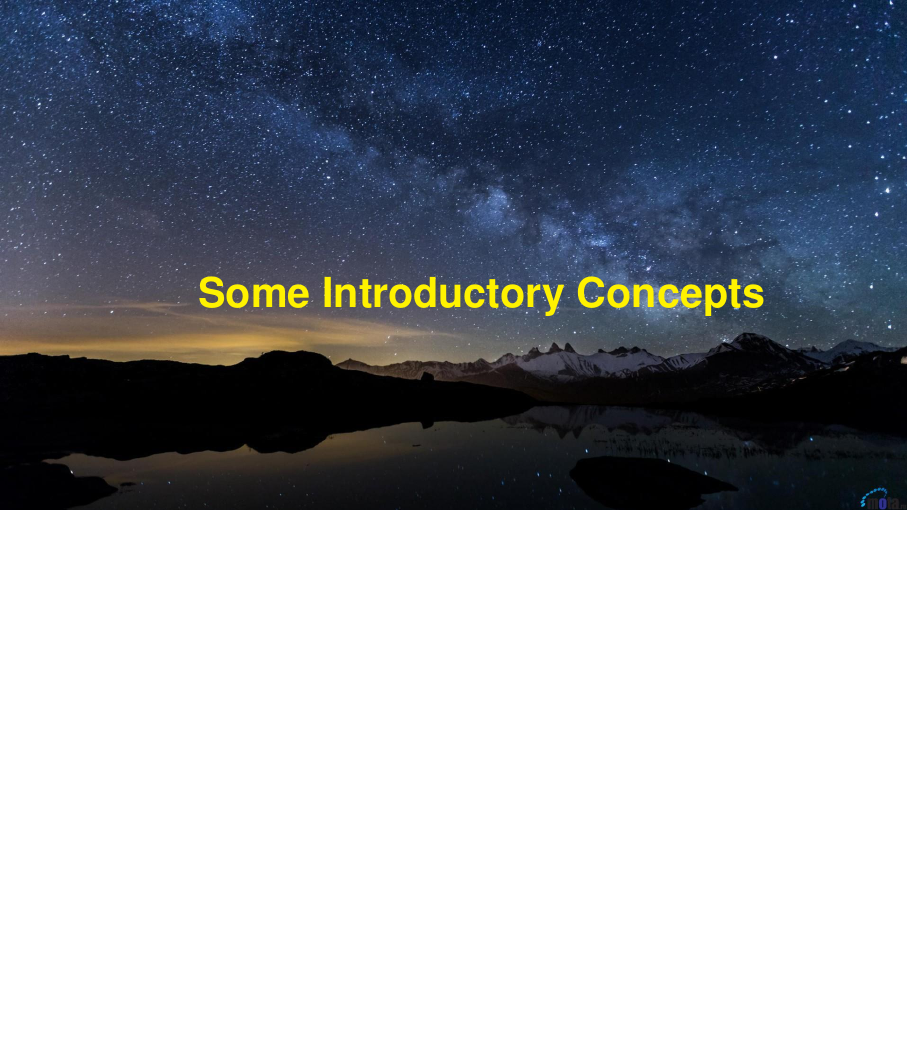
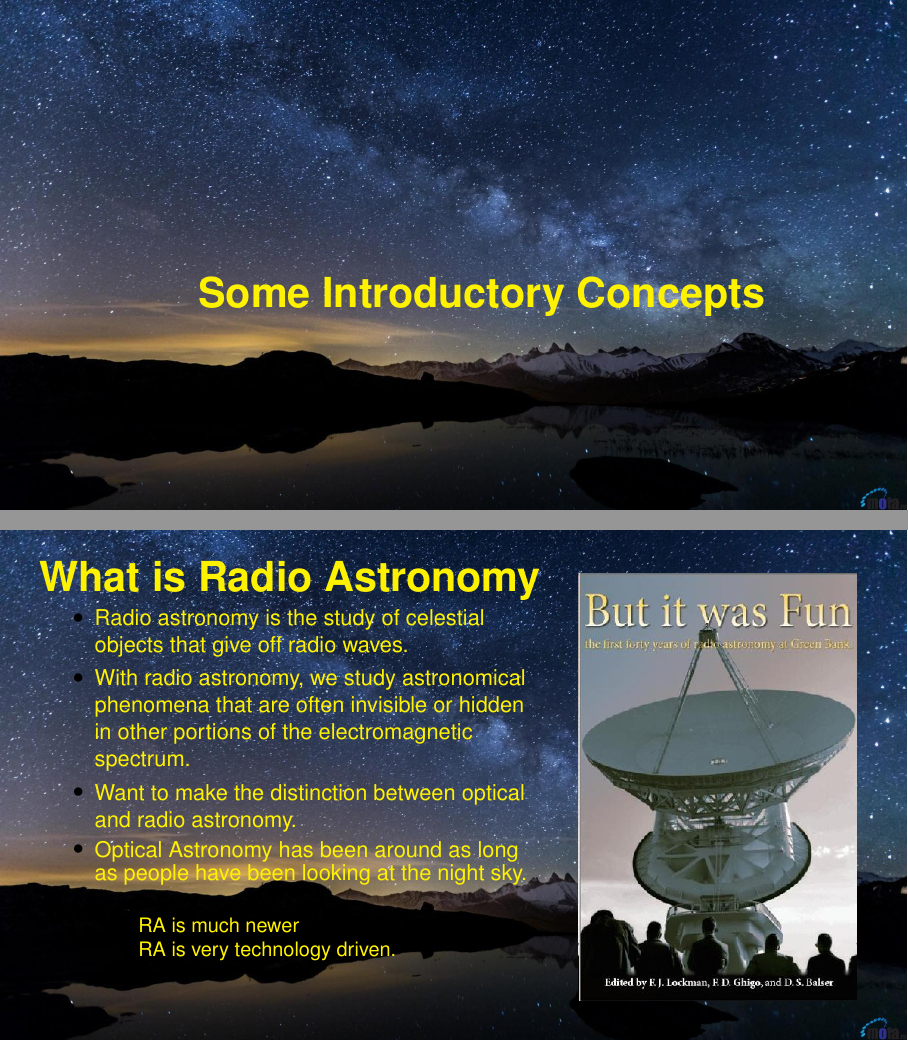
Before and after one commit to devsecfranklin/talk-hack-the-universe, LaTeX slides (talk/hack-the-universe.tex): page 3 of 3 before the commit and pages 3 and 4 of 4 after it, the two joined at a grey line, the shorter picture padded with empty space. Compiled offline with pdfLaTeX.

Commit message:
update slide

```diff
--- a/talk/hack-the-universe.tex
+++ b/talk/hack-the-universe.tex
@@ -61,4 +61,38 @@
     \end{textblock}
 \end{frame}
 
+\usebackgroundtemplate{\includegraphics[width=\paperwidth]{../images/background.png}}
+\begin{frame}{}
+    \setlength{\TPHorizModule}{\textwidth}
+    \setlength{\TPVertModule}{\textwidth}
+    % Slide title in upper left
+    \begin{textblock}{0.74}(0.05,0.04)
+        \bfseries\huge\textcolor{yellow}{What is Radio Astronomy}
+    \end{textblock}
+    \begin{columns}
+    \begin{column}{0.6\textwidth}
+
+    \begin{itemize}
+    \color{yellow}
+        \item Radio astronomy is the study of celestial objects that give off radio waves.
+        \item With radio astronomy, we study astronomical phenomena that are often invisible or hidden in other portions of the electromagnetic spectrum.
+        \item Want to make the distinction between optical and radio astronomy.
+        \item Optical Astronomy has been around as long as people have been looking at the night sky.
+            \begin{itemize}
+            \color{yellow}
+        \item RA is much newer
+        \item RA is very technology driven.
+     \end{itemize}\end{itemize}
+
+        \end{column}
+\begin{column}{0.35\textwidth}
+\begin{center}
+    \includegraphics[width=1.0\linewidth, height=0.85\textheight]{../images/but_it_was_fun_cover.jpeg}
+\end{center}
+\end{column}
+\end{columns}
+
+
+\end{frame}
+
 \end{document}
```
Also changed, not shown: talk/hack-the-universe.pdf.
